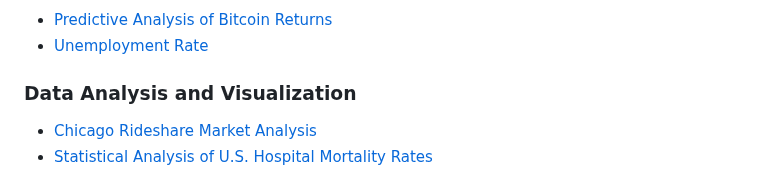
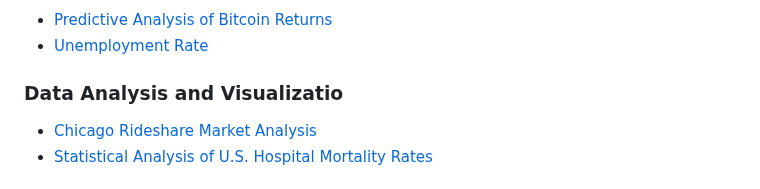
Before and after one commit to mountainmochi/Data_Science_Portfolio, a Markdown page: README.md, the part around the change. Drawn GitHub-style.

```diff
--- a/README.md
+++ b/README.md
@@ -28,7 +28,7 @@ Delving into these projects will reveal the depth and breadth of advanced data s
 - [Predictive Analysis of Bitcoin Returns](#predictive-analysis-of-bitcoin-returns)
 - [Unemployment Rate](#unemployment-rate)
 
-### Data Analysis and Visualization
+### Data Analysis and Visualizatio
 - [Chicago Rideshare Market Analysis](#chicago-rideshare-market-analysis)
 - [Statistical Analysis of U.S. Hospital Mortality Rates](#statistical-analysis-of-us-hospital-mortality-rates)
 
```
